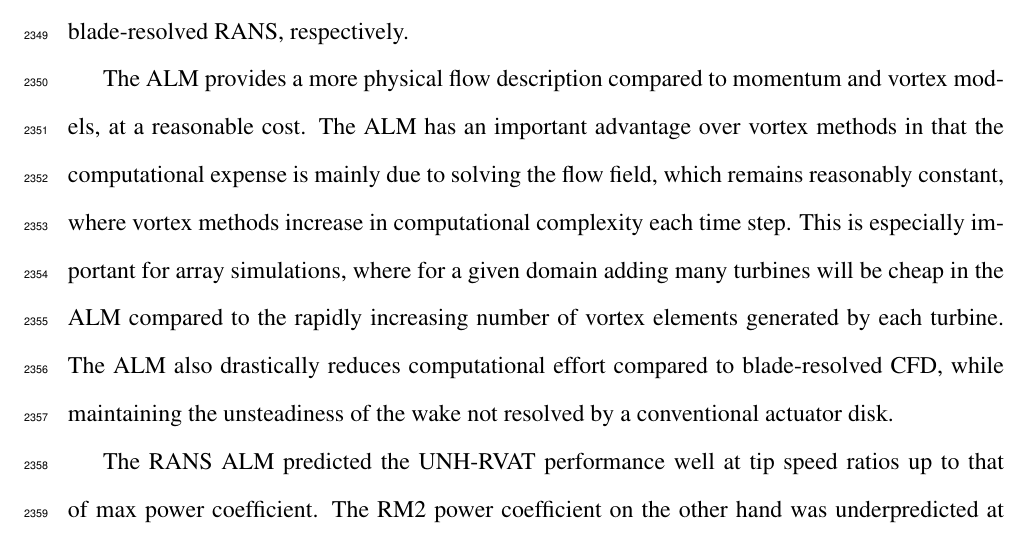
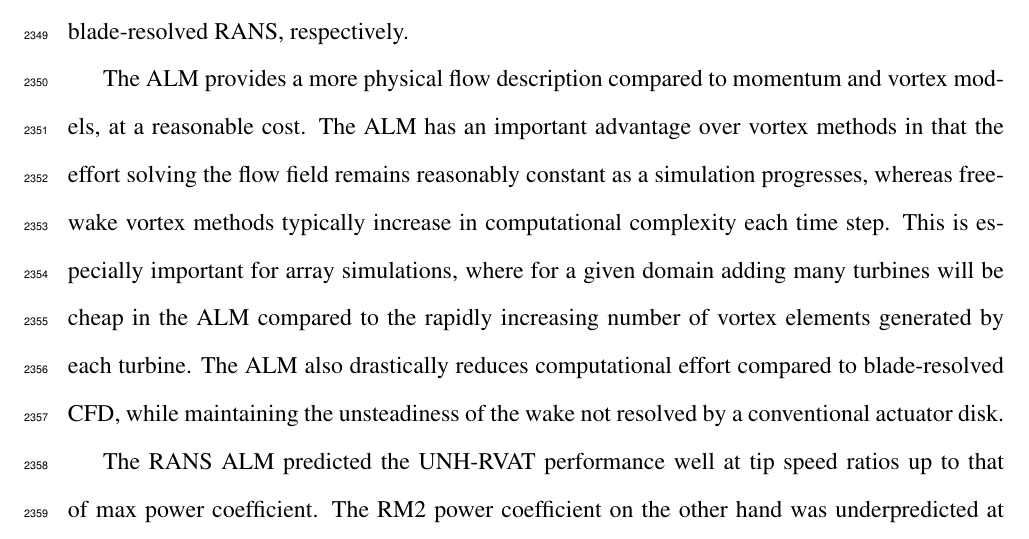
Before and after one commit to petebachant/PhD-thesis, a LaTeX thesis (thesis.tex, which reads chapters/ALM.tex): part of page 116 of 139, cut so that both start at the same text. Compiled offline with pdfLaTeX.

Commit message:
Some ALM conclusion cleanup

```diff
--- a/chapters/ALM.tex
+++ b/chapters/ALM.tex
@@ -1017,14 +1017,14 @@ computational expense versus 3-D blade-resolved RANS, respectively.
 
 The ALM provides a more physical flow description compared to momentum and
 vortex models, at a reasonable cost. The ALM has an important advantage over
-vortex methods in that the computational expense is mainly due to solving the
-flow field, which remains reasonably constant, where vortex methods increase in
-computational complexity each time step. This is especially important for array
-simulations, where for a given domain adding many turbines will be cheap in the
-ALM compared to the rapidly increasing number of vortex elements generated by
-each turbine. The ALM also drastically reduces computational effort compared to
-blade-resolved CFD, while maintaining the unsteadiness of the wake not resolved
-by a conventional actuator disk.
+vortex methods in that the effort solving the flow field remains reasonably
+constant as a simulation progresses, whereas free-wake vortex methods typically
+increase in computational complexity each time step. This is especially
+important for array simulations, where for a given domain adding many turbines
+will be cheap in the ALM compared to the rapidly increasing number of vortex
+elements generated by each turbine. The ALM also drastically reduces
+computational effort compared to blade-resolved CFD, while maintaining the
+unsteadiness of the wake not resolved by a conventional actuator disk.
 
 The RANS ALM predicted the UNH-RVAT performance well at tip speed ratios up to
 that of max power coefficient. The RM2 power coefficient on the other hand was
```
